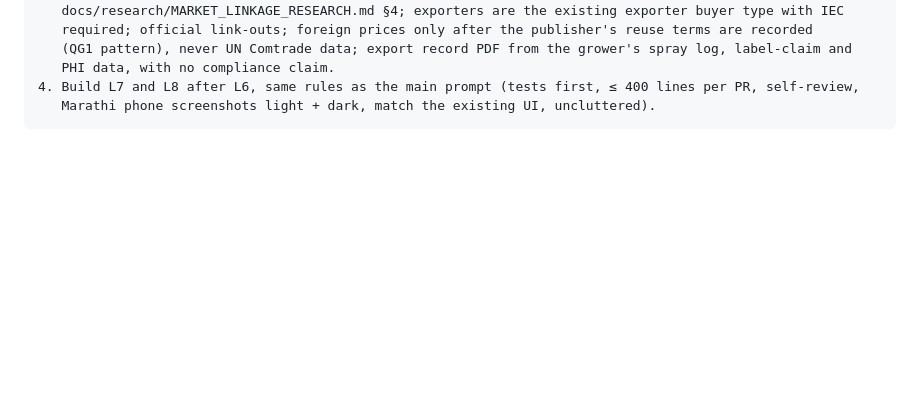
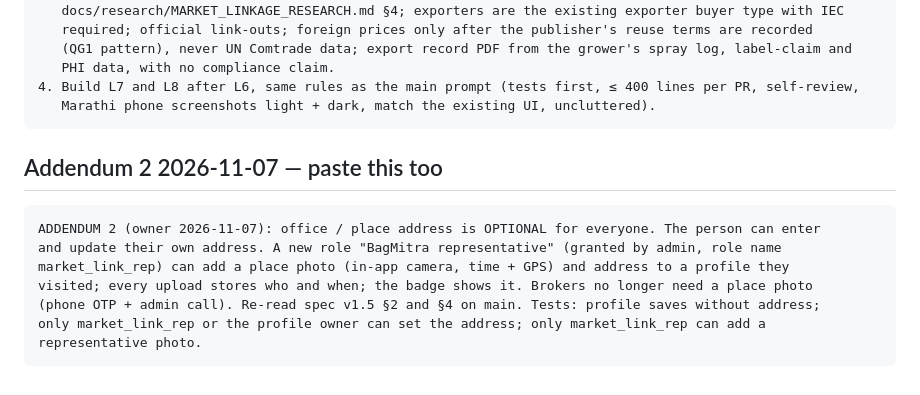
Before and after one commit to abhishekwasu-hue/BaghMitra, a Markdown page: docs/prompts/MARKET_LINKAGE_BUILD_PROMPT.md, the part around the change. GitHub-like rendering; blank space fills up the shorter version.

````diff
--- a/docs/prompts/MARKET_LINKAGE_BUILD_PROMPT.md
+++ b/docs/prompts/MARKET_LINKAGE_BUILD_PROMPT.md
@@ -160,3 +160,15 @@ docs/SPEC_market_linkage_addendum_v1.5.md §4 (rewritten) and §4A (new), and §
 4. Build L7 and L8 after L6, same rules as the main prompt (tests first, ≤ 400 lines per PR, self-review,
    Marathi phone screenshots light + dark, match the existing UI, uncluttered).
 ```
+
+## Addendum 2 2026-11-07 — paste this too
+
+```
+ADDENDUM 2 (owner 2026-11-07): office / place address is OPTIONAL for everyone. The person can enter
+and update their own address. A new role "BagMitra representative" (granted by admin, role name
+market_link_rep) can add a place photo (in-app camera, time + GPS) and address to a profile they
+visited; every upload stores who and when; the badge shows it. Brokers no longer need a place photo
+(phone OTP + admin call). Re-read spec v1.5 §2 and §4 on main. Tests: profile saves without address;
+only market_link_rep or the profile owner can set the address; only market_link_rep can add a
+representative photo.
+```
````
Also changed, not shown: docs/OPEN_QUESTIONS.md (+1 -1 lines), docs/SPEC_market_linkage_addendum_v1.5.md (+4 -3 lines).
